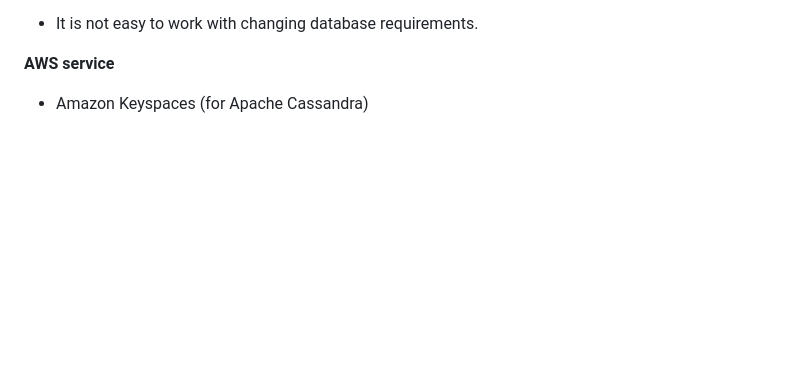
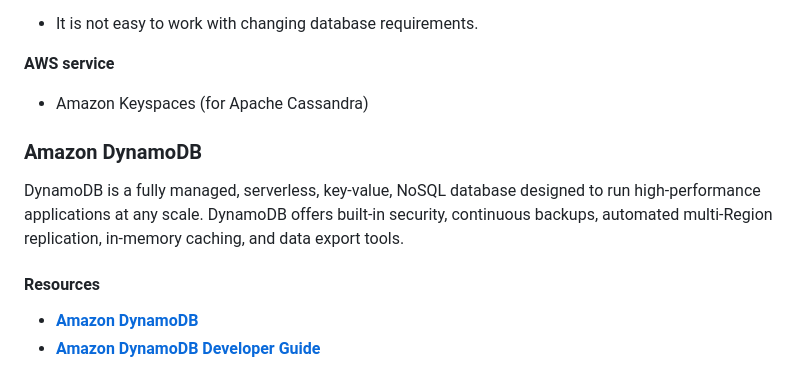
Before and after one commit to PatrickCmd/Data-Engineering-CIL-Academy-Learning, a Markdown page: data-engineering/AWS-Databases.md, the part around the change. GitHub-like rendering; blank space fills up the shorter version.

Commit message:
AWS DynamoDB

```diff
--- a/data-engineering/AWS-Databases.md
+++ b/data-engineering/AWS-Databases.md
@@ -474,3 +474,11 @@ Wide-column databases are NoSQL databases that organize data storage into column
 
 **AWS service**
 - Amazon Keyspaces (for Apache Cassandra)
+
+### Amazon DynamoDB
+
+DynamoDB is a fully managed, serverless, key-value, NoSQL database designed to run high-performance applications at any scale. DynamoDB offers built-in security, continuous backups, automated multi-Region replication, in-memory caching, and data export tools.
+
+#### Resources
+- [**Amazon DynamoDB**](https://aws.amazon.com/dynamodb/)
+- [**Amazon DynamoDB Developer Guide**](https://docs.aws.amazon.com/amazondynamodb/latest/developerguide/Introduction.html)
```
